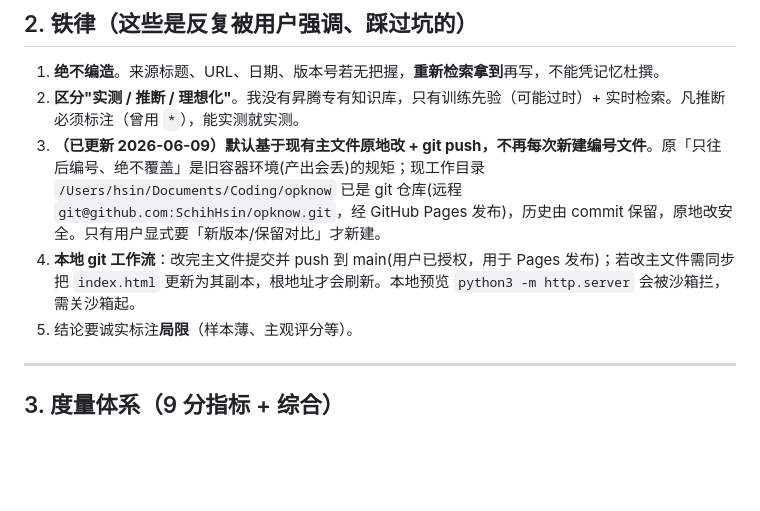
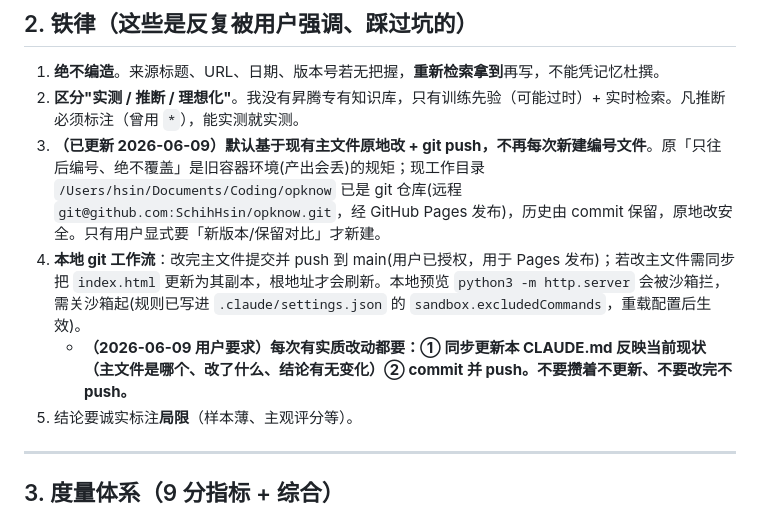
Before and after one commit to SchihHsin/opknow, a Markdown page: CLAUDE.md, the part around the change. GitHub-like rendering; blank space fills up the shorter version.

Commit message:
更新铁律：每次改动同步更新 CLAUDE.md 并 push
Co-Authored-By: Claude Opus 4.7 <noreply@anthropic.com>

```diff
--- a/CLAUDE.md
+++ b/CLAUDE.md
@@ -19,7 +19,8 @@
 1. **绝不编造**。来源标题、URL、日期、版本号若无把握，**重新检索拿到**再写，不能凭记忆杜撰。
 2. **区分"实测 / 推断 / 理想化"**。我没有昇腾专有知识库，只有训练先验（可能过时）+ 实时检索。凡推断必须标注（曾用 `*`），能实测就实测。
 3. **（已更新 2026-06-09）默认基于现有主文件原地改 + git push，不再每次新建编号文件**。原「只往后编号、绝不覆盖」是旧容器环境(产出会丢)的规矩；现工作目录 `/Users/hsin/Documents/Coding/opknow` 已是 git 仓库(远程 `git@github.com:SchihHsin/opknow.git`，经 GitHub Pages 发布)，历史由 commit 保留，原地改安全。只有用户显式要「新版本/保留对比」才新建。
-4. **本地 git 工作流**：改完主文件提交并 push 到 main(用户已授权，用于 Pages 发布)；若改主文件需同步把 `index.html` 更新为其副本，根地址才会刷新。本地预览 `python3 -m http.server` 会被沙箱拦，需关沙箱起。
+4. **本地 git 工作流**：改完主文件提交并 push 到 main(用户已授权，用于 Pages 发布)；若改主文件需同步把 `index.html` 更新为其副本，根地址才会刷新。本地预览 `python3 -m http.server` 会被沙箱拦，需关沙箱起(规则已写进 `.claude/settings.json` 的 `sandbox.excludedCommands`，重载配置后生效)。
+   - **（2026-06-09 用户要求）每次有实质改动都要：① 同步更新本 CLAUDE.md 反映当前现状（主文件是哪个、改了什么、结论有无变化）② commit 并 push。不要攒着不更新、不要改完不 push。**
 5. 结论要诚实标注**局限**（样本薄、主观评分等）。
 
 ---
```
